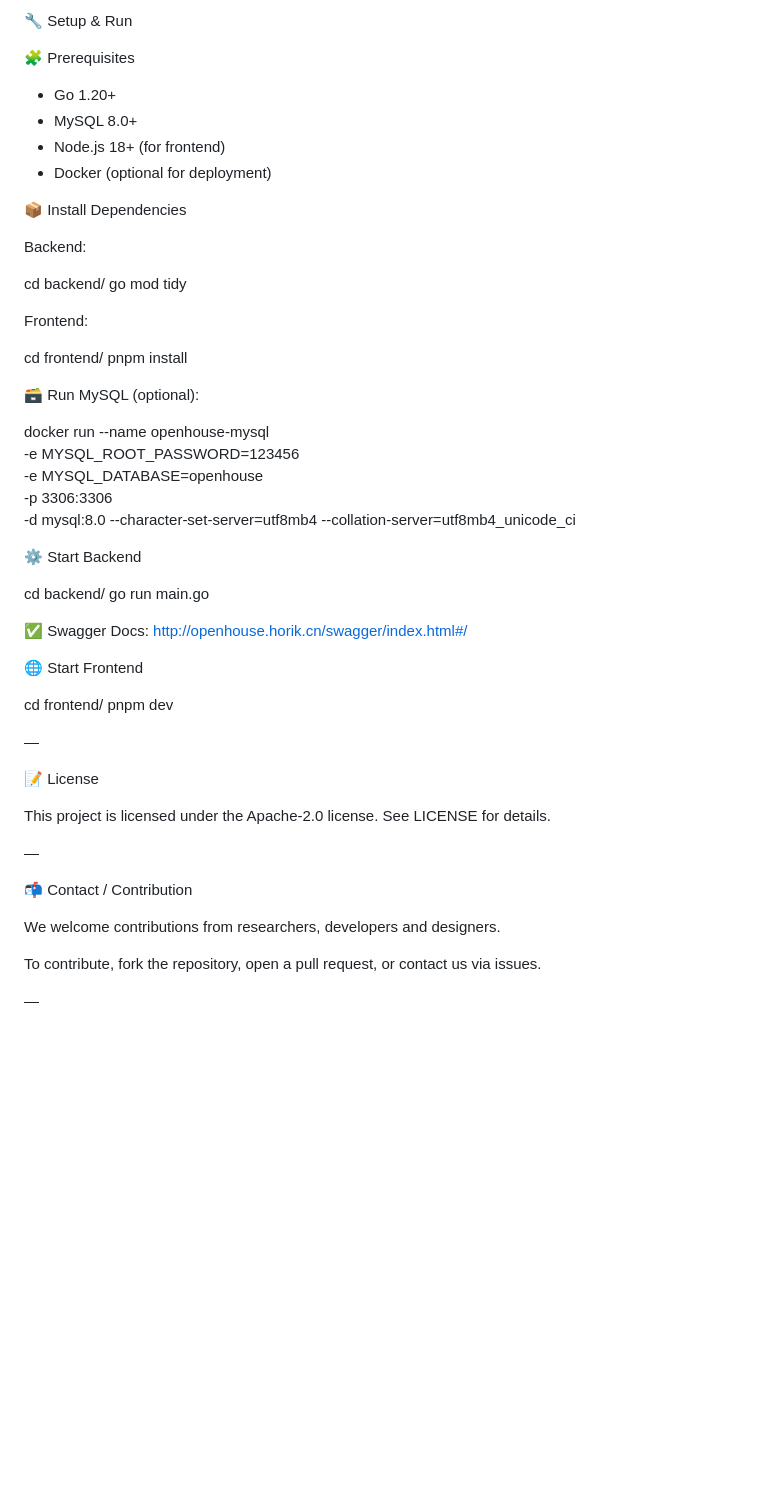
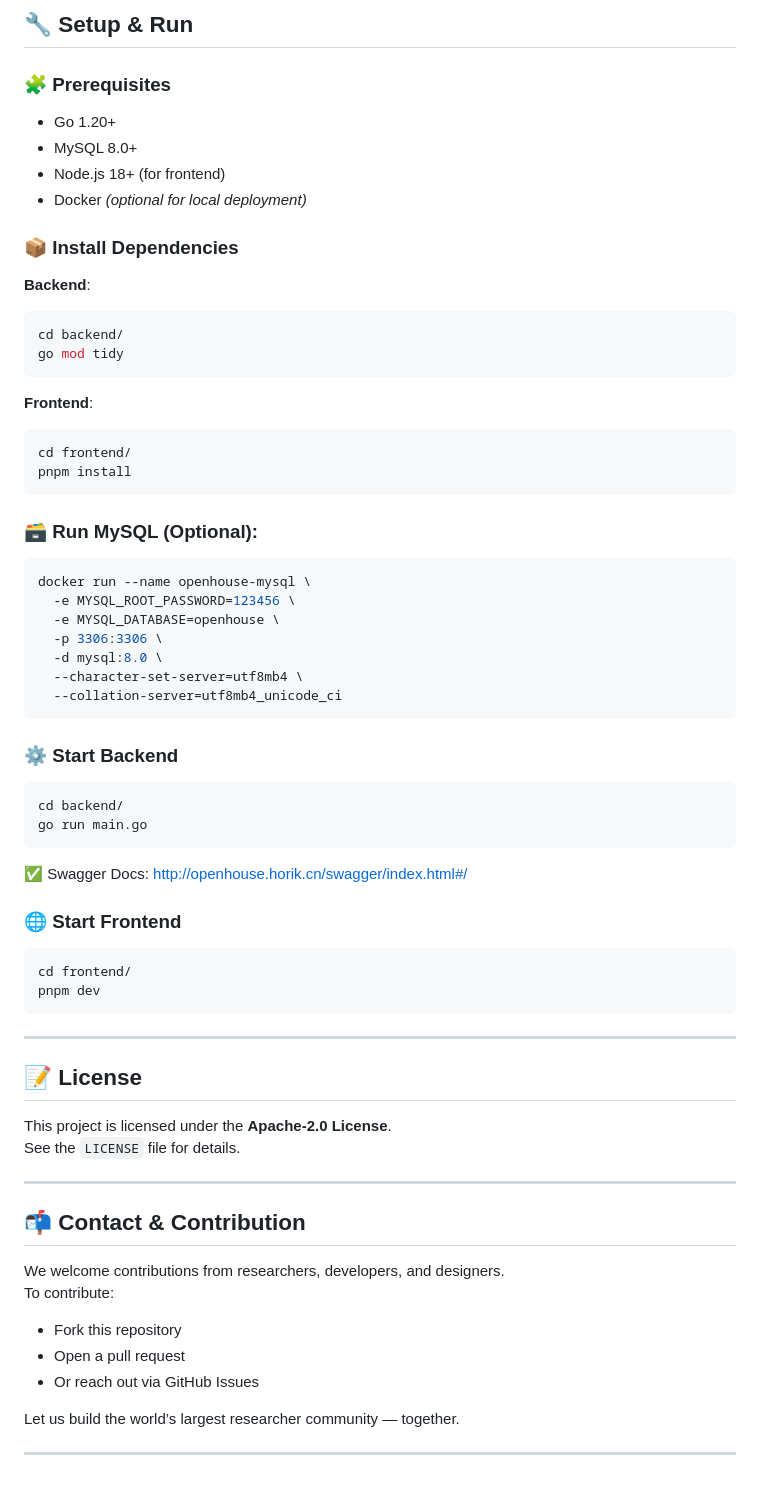
Before and after one commit to charlhhhh/Openhouse, a Markdown page: README.md, the part around one of its changes. Drawn GitHub-style; blank space fills up the shorter version.

````diff
--- a/README.md
+++ b/README.md
@@ -79,57 +80,68 @@ OpenHouse is an AI-powered academic social platform designed to connect research
 
-🔧 Setup & Run
+## 🔧 Setup & Run
 
-🧩 Prerequisites
-
+### 🧩 Prerequisites
 - Go 1.20+
 - MySQL 8.0+
 - Node.js 18+ (for frontend)
-- Docker (optional for deployment)
+- Docker *(optional for local deployment)*
 
-📦 Install Dependencies
+### 📦 Install Dependencies
 
-Backend:
-
+**Backend**:
+```bash
 cd backend/
 go mod tidy
+```
 
-Frontend:
-
+**Frontend**:
+```bash
 cd frontend/
 pnpm install
+```
 
-🗃️ Run MySQL (optional):
-
+### 🗃️ Run MySQL (Optional):
+```bash
 docker run --name openhouse-mysql \
   -e MYSQL_ROOT_PASSWORD=123456 \
   -e MYSQL_DATABASE=openhouse \
   -p 3306:3306 \
-  -d mysql:8.0 --character-set-server=utf8mb4 --collation-server=utf8mb4_unicode_ci
+  -d mysql:8.0 \
+  --character-set-server=utf8mb4 \
+  --collation-server=utf8mb4_unicode_ci
+```
 
-⚙️ Start Backend
-
+### ⚙️ Start Backend
+```bash
 cd backend/
 go run main.go
+```
 
-✅ Swagger Docs: http://openhouse.horik.cn/swagger/index.html#/
+✅ Swagger Docs: [http://openhouse.horik.cn/swagger/index.html#/](http://openhouse.horik.cn/swagger/index.html#/)
 
-🌐 Start Frontend
-
+### 🌐 Start Frontend
+```bash
 cd frontend/
 pnpm dev
+```
 
-—
+---
 
-📝 License
+## 📝 License
 
-This project is licensed under the Apache-2.0 license. See LICENSE for details.
+This project is licensed under the **Apache-2.0 License**.
+See the `LICENSE` file for details.
 
-—
+---
 
-📬 Contact / Contribution
+## 📬 Contact & Contribution
 
-We welcome contributions from researchers, developers and designers.
+We welcome contributions from researchers, developers, and designers.
+To contribute:
+- Fork this repository
+- Open a pull request
+- Or reach out via GitHub Issues
 
-To contribute, fork the repository, open a pull request, or contact us via issues.
+Let us build the world’s largest researcher community — together.
 
-—
+---
````
Also changed, not shown: other parts of README.md (+45 -44 lines).
